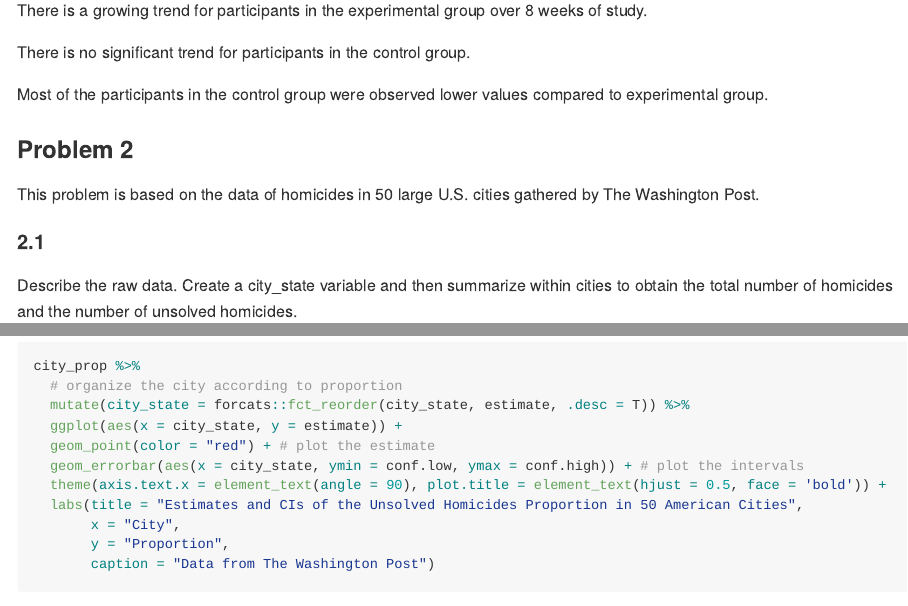
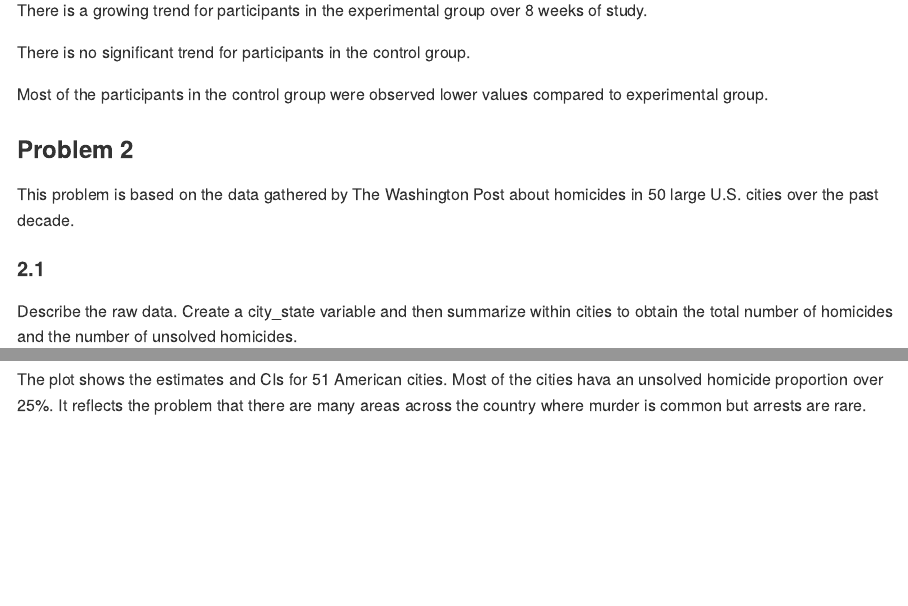
Before and after one commit to Catherinefzq/p8105_hw5_zf2212, an R Markdown document (p8105_hw5_zf2212.Rmd): the page in a window 1100 px wide, from 1540 px down, and a second part further down, joined at a grey line. The pictures show the output file p8105_hw5_zf2212.md that the author committed with the source, drawn offline in the style of GitHub.

````diff
--- a/p8105_hw5_zf2212.Rmd
+++ b/p8105_hw5_zf2212.Rmd
@@ -87,7 +87,7 @@
 Most of the participants in the control group were observed lower values compared to experimental group.
 
 ### Problem 2
-This problem is based on the data of homicides in 50 large U.S. cities gathered by The Washington Post.
+This problem is based on the data gathered by The Washington Post about homicides in 50 large U.S. cities over the past decade.
 
 #### 2.1
 
@@ -172,3 +172,5 @@
        y = "Proportion",
        caption = "Data from The Washington Post")
 ```
+
+The plot shows the estimates and CIs for 51 American cities. Most of the cities hava an unsolved homicide proportion over 25%. It reflects the problem that there are many areas across the country where murder is common but arrests are rare.
````
Also changed, not shown: p8105_hw5_zf2212.md.
